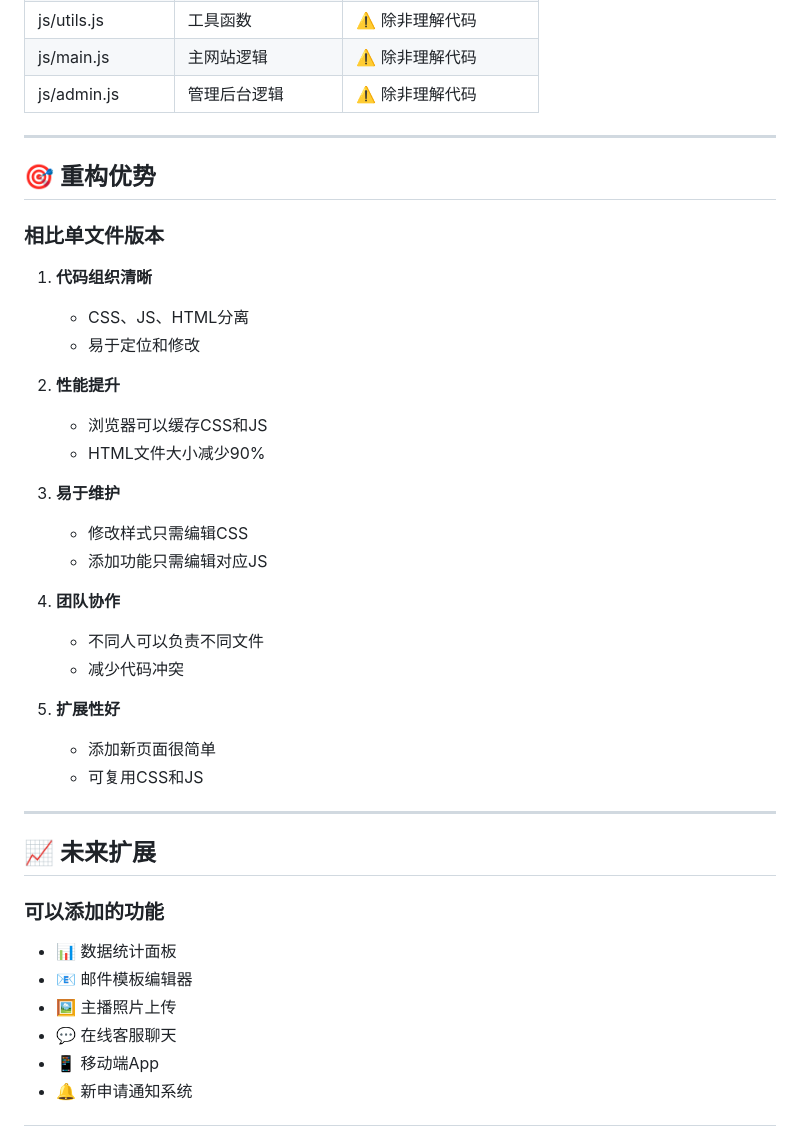
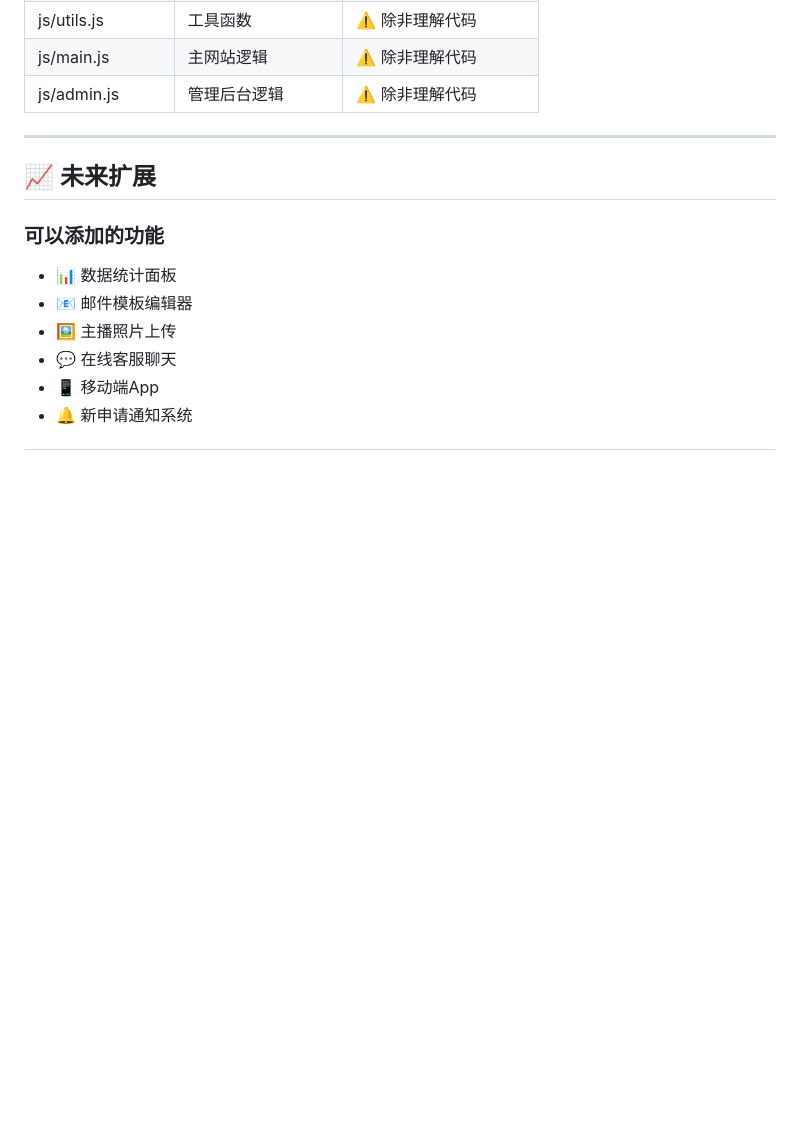
Before and after one commit to junhong-623/h-agency-website, a Markdown page: README.md, the part around one of its changes. Drawn GitHub-style; blank space fills up the shorter version.

```diff
--- a/README.md
+++ b/README.md
@@ -370,32 +306,6 @@ const translations = {
 
 ---
 
-## 🎯 重构优势
-
-### 相比单文件版本
-
-1. **代码组织清晰**
-   - CSS、JS、HTML分离
-   - 易于定位和修改
-
-2. **性能提升**
-   - 浏览器可以缓存CSS和JS
-   - HTML文件大小减少90%
-
-3. **易于维护**
-   - 修改样式只需编辑CSS
-   - 添加功能只需编辑对应JS
-
-4. **团队协作**
-   - 不同人可以负责不同文件
-   - 减少代码冲突
-
-5. **扩展性好**
-   - 添加新页面很简单
-   - 可复用CSS和JS
-
----
-
 ## 📈 未来扩展
 
 ### 可以添加的功能
```
Also changed, not shown: other parts of README.md (+0 -64 lines).
